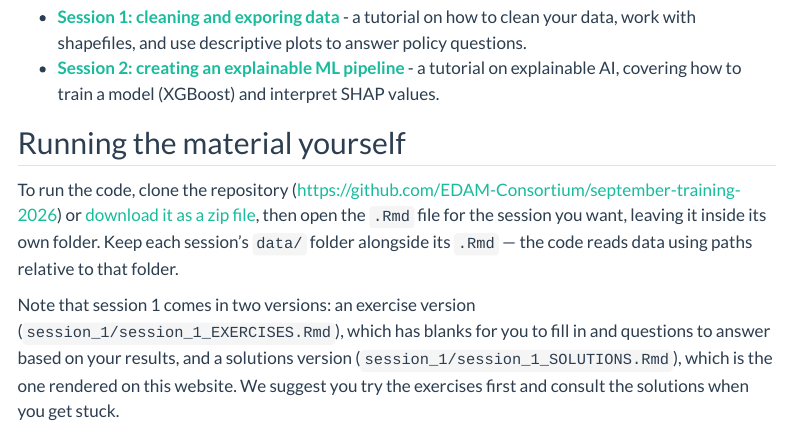
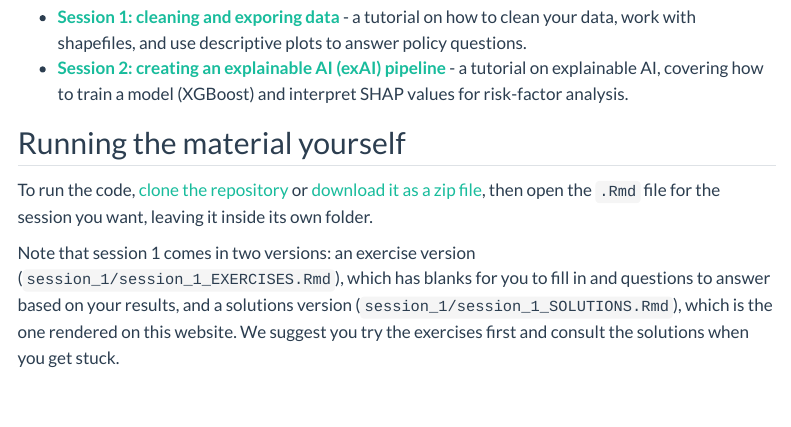
Before and after one commit to EDAM-Consortium/september-training-2026, a Quarto document (index.qmd): the page in a window 1100 px wide, from 220 px down. Rendered offline with R 4.5, knitr and Pandoc in place of Quarto, with nearby package versions; menus at the side of the page are left out.

Commit message:
Updates README.md and gh pages content

```diff
--- a/_quarto.yml
+++ b/_quarto.yml
@@ -19,7 +19,7 @@ website:
       - href: session_1/session_1_SOLUTIONS.Rmd
         text: "Session 1: cleaning and exporing data"
       - href: session_2/xgboost_shap_workflow_tutorial.Rmd
-        text: "Session 2: creating an explainable ML pipeline"
+        text: "Session 2: creating an exAI pipeline"
 
 format:
   html:
--- a/index.qmd
+++ b/index.qmd
@@ -10,16 +10,14 @@ recommend running the material yourself (see below).
 
 - [**Session 1: cleaning and exporing data**](session_1/session_1_SOLUTIONS.Rmd) - a tutorial on
   how to clean your data, work with shapefiles, and use descriptive plots to answer policy questions.
-- [**Session 2: creating an explainable ML pipeline**](session_2/xgboost_shap_workflow_tutorial.Rmd) - a tutorial on
-  explainable AI, covering how to train a model (XGBoost) and interpret SHAP values.
+- [**Session 2: creating an explainable AI (exAI) pipeline**](session_2/xgboost_shap_workflow_tutorial.Rmd) - a tutorial on
+  explainable AI, covering how to train a model (XGBoost) and interpret SHAP values for risk-factor analysis.
 
 ## Running the material yourself
 
-To run the code, clone the repository (<https://github.com/EDAM-Consortium/september-training-2026>)
+To run the code, [clone the repository](https://github.com/EDAM-Consortium/september-training-2026)
 or [download it as a zip file](https://github.com/EDAM-Consortium/september-training-2026/archive/refs/heads/main.zip),
-then open the `.Rmd` file for the session you want, leaving it inside its own folder. Keep each
-session's `data/` folder alongside its `.Rmd` — the code reads data using paths relative to that
-folder.
+then open the `.Rmd` file for the session you want, leaving it inside its own folder.
 
 Note that session 1 comes in two versions: an exercise version (`session_1/session_1_EXERCISES.Rmd`), which
 has blanks for you to fill in and questions to answer based on your results, and a solutions version
```
Also changed, not shown: README.md.
